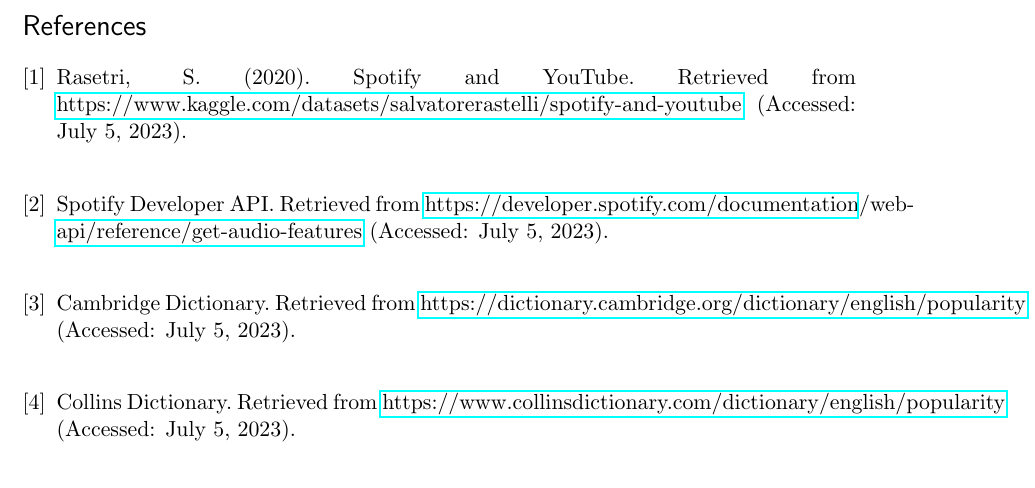
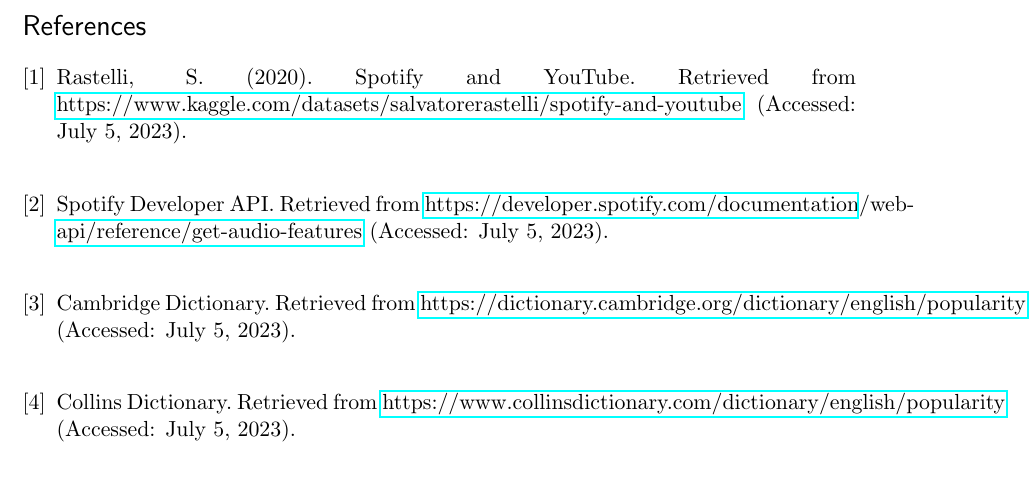
Before and after one commit to OmarChafik42/MLSound, a LaTeX document (paper_and_presentation/Project report LaTeX template-20230702/ml_project_template.tex): part of page 14 of 14, cut so that both start at the same text. Compiled offline with pdfLaTeX.

Commit message:
more writing

```diff
--- a/paper_and_presentation/Project report LaTeX template-20230702/ml_project_template.tex
+++ b/paper_and_presentation/Project report LaTeX template-20230702/ml_project_template.tex
@@ -394,7 +396,7 @@
 \newpage
 
 \begin{thebibliography}{9}
-	\bibitem{Rasetri} Rasetri, S. (2020). Spotify and YouTube. Retrieved from \href{https://www.kaggle.com/datasets/salvatorerastelli/spotify-and-youtube}{https://www.kaggle.com/datasets/salvatorerastelli/spotify-and-youtube} (Accessed: July 5, 2023).\\
+	\bibitem{Rasetri} Rastelli, S. (2020). Spotify and YouTube. Retrieved from \href{https://www.kaggle.com/datasets/salvatorerastelli/spotify-and-youtube}{https://www.kaggle.com/datasets/salvatorerastelli/spotify-and-youtube} (Accessed: July 5, 2023).\\
 	\bibitem{spotifyApi} Spotify Developer API. Retrieved from \href{https://developer.spotify.com/documentation/web-api/reference/get-audio-features}{https://developer.spotify.com/documentation/web-api/reference/get-audio-features} (Accessed: July 5, 2023).\\
 	\bibitem{CambridgeDictionary} Cambridge Dictionary. Retrieved from \href{https://dictionary.cambridge.org/dictionary/english/popularity}{https://dictionary.cambridge.org/dictionary/english/popularity} (Accessed: July 5, 2023).\\
 	\bibitem{CollinsDisctionary} Collins Dictionary. Retrieved from \href{https://www.collinsdictionary.com/dictionary/english/popularity}{https://www.collinsdictionary.com/dictionary/english/popularity} (Accessed: July 5, 2023).\\
```
Also changed, not shown: paper_and_presentation/Project report LaTeX template-20230702/ml_project_template.pdf, paper_and_presentation/Project report LaTeX template-20230702/ml_project_template.tex (2 more changed lines), 3 other files.
